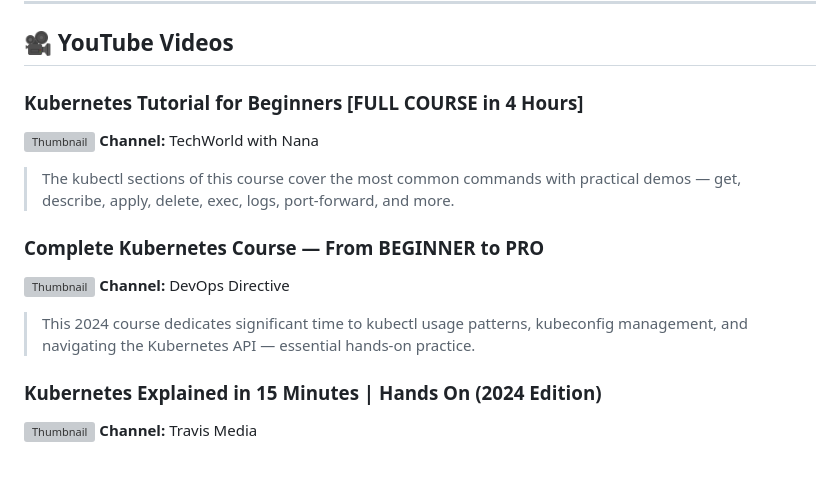
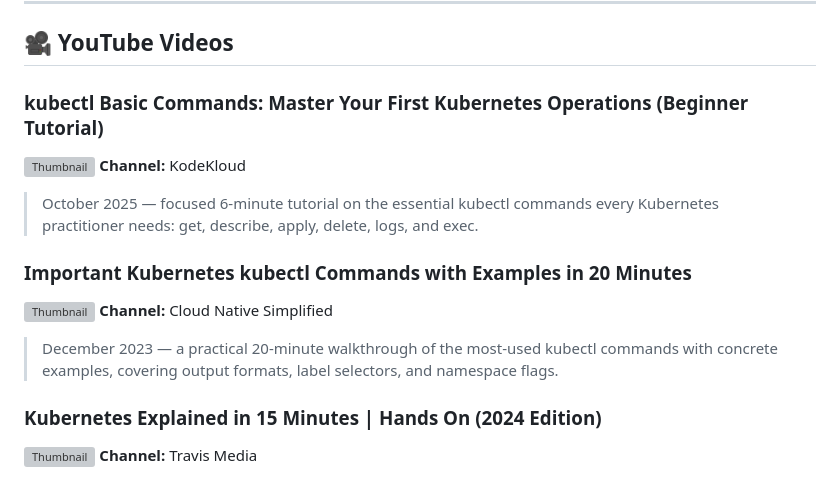
Before and after one commit to fidelisobi/emagetech-k8s-cohort, a Markdown page: study-ahead-materials/04-kubectl-and-api.md, the part around the change. Drawn GitHub-style; grey boxes are pictures that could not be loaded.

Commit message:
Remove long videos (>60min), add focused short replacements

```diff
--- a/study-ahead-materials/04-kubectl-and-api.md
+++ b/study-ahead-materials/04-kubectl-and-api.md
@@ -9,15 +9,15 @@
 
 ## 🎥 YouTube Videos
 
-### Kubernetes Tutorial for Beginners [FULL COURSE in 4 Hours]
-[![Thumbnail](https://img.youtube.com/vi/X48VuDVv0do/0.jpg)](https://www.youtube.com/watch?v=X48VuDVv0do)
-**Channel:** TechWorld with Nana
-> The kubectl sections of this course cover the most common commands with practical demos — get, describe, apply, delete, exec, logs, port-forward, and more.
+### kubectl Basic Commands: Master Your First Kubernetes Operations (Beginner Tutorial)
+[![Thumbnail](https://img.youtube.com/vi/h3OTkmuKS3o/0.jpg)](https://www.youtube.com/watch?v=h3OTkmuKS3o)
+**Channel:** KodeKloud
+> October 2025 — focused 6-minute tutorial on the essential kubectl commands every Kubernetes practitioner needs: get, describe, apply, delete, logs, and exec.
 
-### Complete Kubernetes Course — From BEGINNER to PRO
-[![Thumbnail](https://img.youtube.com/vi/2T86xAtR6Fo/0.jpg)](https://www.youtube.com/watch?v=2T86xAtR6Fo)
-**Channel:** DevOps Directive
-> This 2024 course dedicates significant time to kubectl usage patterns, kubeconfig management, and navigating the Kubernetes API — essential hands-on practice.
+### Important Kubernetes kubectl Commands with Examples in 20 Minutes
+[![Thumbnail](https://img.youtube.com/vi/wS277TdV3f8/0.jpg)](https://www.youtube.com/watch?v=wS277TdV3f8)
+**Channel:** Cloud Native Simplified
+> December 2023 — a practical 20-minute walkthrough of the most-used kubectl commands with concrete examples, covering output formats, label selectors, and namespace flags.
 
 ### Kubernetes Explained in 15 Minutes | Hands On (2024 Edition)
 [![Thumbnail](https://img.youtube.com/vi/r2zuL9MW6wc/0.jpg)](https://www.youtube.com/watch?v=r2zuL9MW6wc)
```
